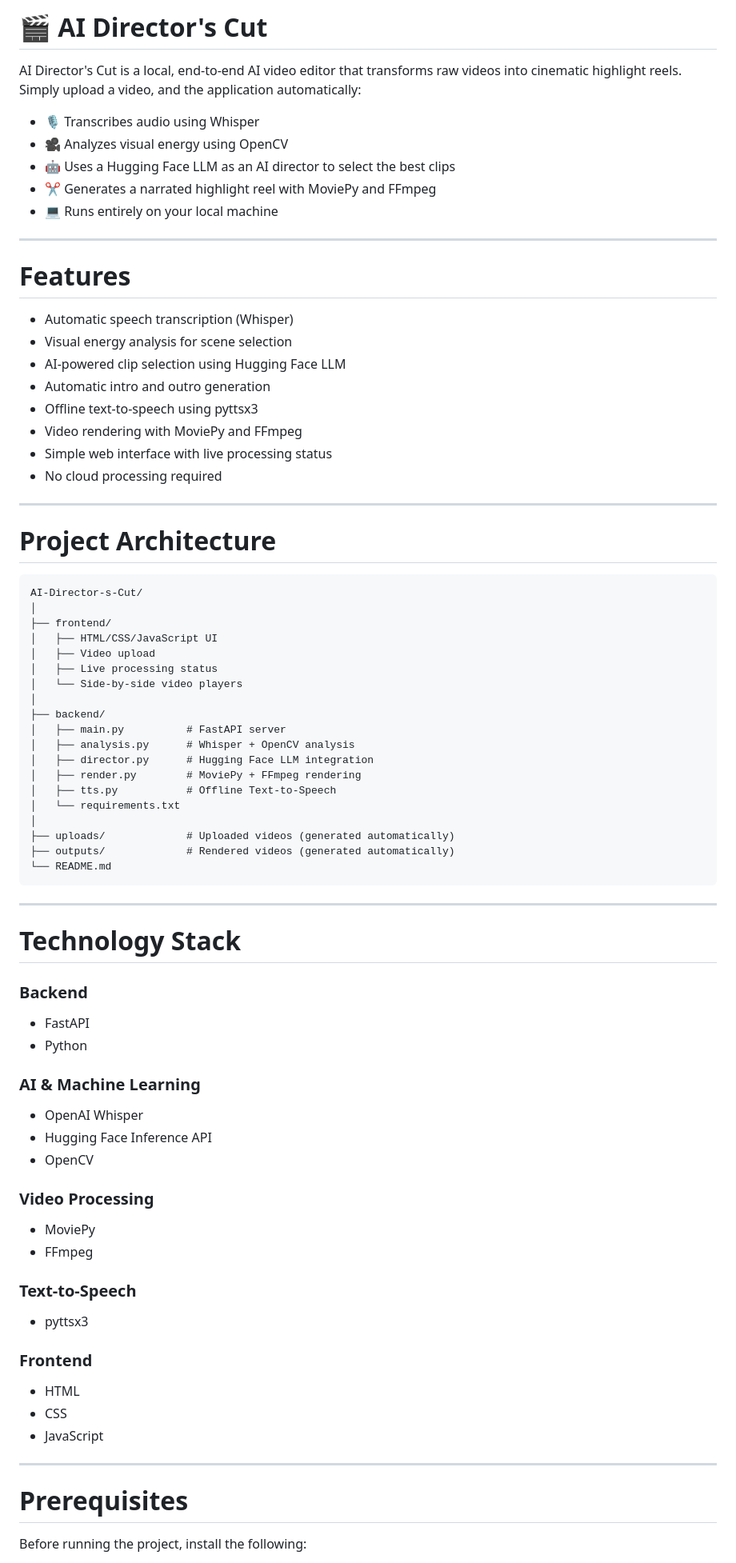
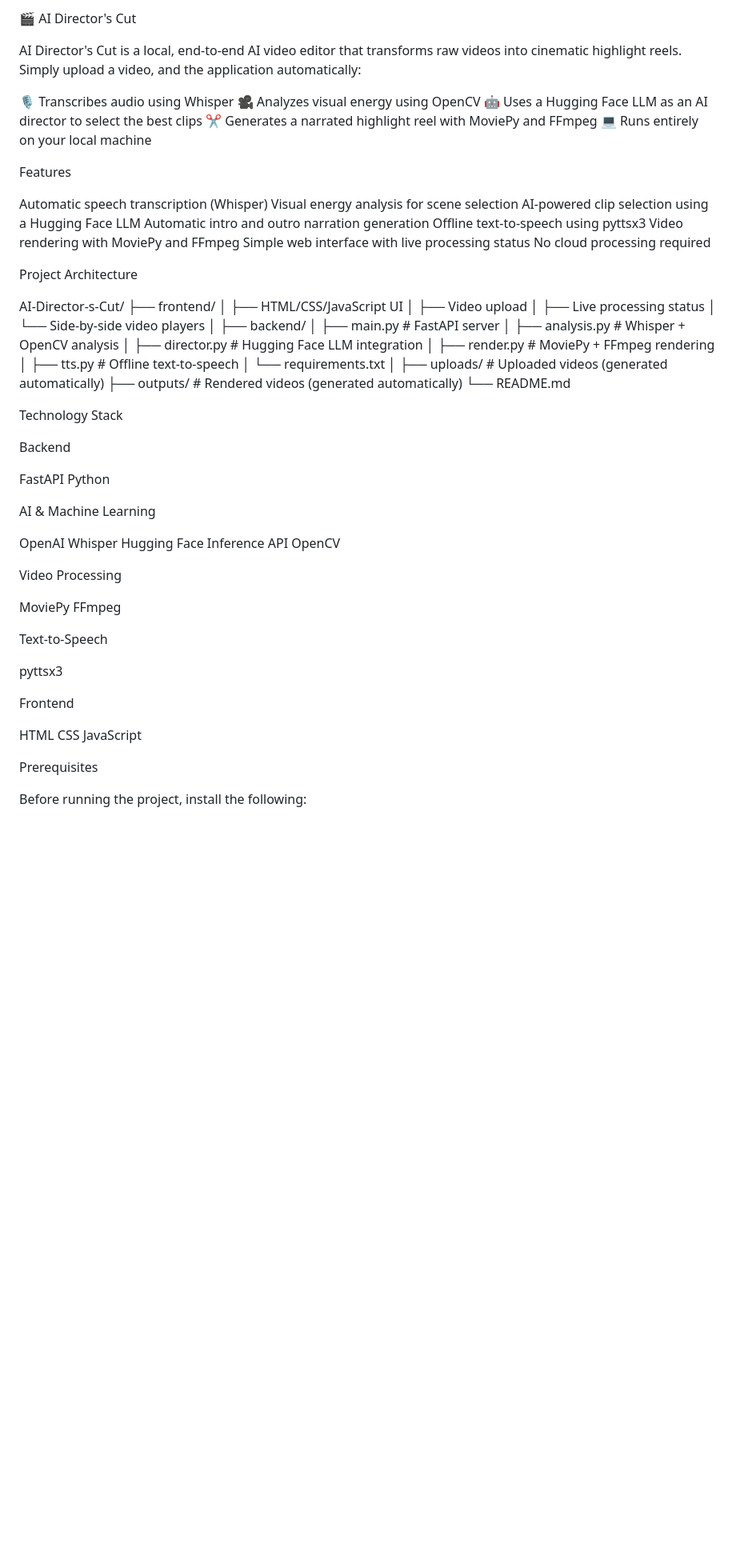
Before and after one commit to itskunalkanaujiya/AI-Director-s-Cut, a Markdown page: README.md, the part around one of its changes. Shown at 80% size. Rendered like a GitHub page; blank space fills up the shorter version.

````diff
--- a/README.md
+++ b/README.md
@@ -1,33 +1,31 @@
-# 🎬 AI Director's Cut
+🎬 AI Director's Cut
 
 AI Director's Cut is a local, end-to-end AI video editor that transforms raw videos into cinematic highlight reels. Simply upload a video, and the application automatically:
 
-- 🎙️ Transcribes audio using Whisper
-- 🎥 Analyzes visual energy using OpenCV
-- 🤖 Uses a Hugging Face LLM as an AI director to select the best clips
-- ✂️ Generates a narrated highlight reel with MoviePy and FFmpeg
-- 💻 Runs entirely on your local machine
 
----
+🎙️ Transcribes audio using Whisper
+🎥 Analyzes visual energy using OpenCV
+🤖 Uses a Hugging Face LLM as an AI director to select the best clips
+✂️ Generates a narrated highlight reel with MoviePy and FFmpeg
+💻 Runs entirely on your local machine
 
-# Features
 
-- Automatic speech transcription (Whisper)
-- Visual energy analysis for scene selection
-- AI-powered clip selection using Hugging Face LLM
-- Automatic intro and outro generation
-- Offline text-to-speech using pyttsx3
-- Video rendering with MoviePy and FFmpeg
-- Simple web interface with live processing status
-- No cloud processing required
+Features
 
----
 
-# Project Architecture
+Automatic speech transcription (Whisper)
+Visual energy analysis for scene selection
+AI-powered clip selection using a Hugging Face LLM
+Automatic intro and outro narration generation
+Offline text-to-speech using pyttsx3
+Video rendering with MoviePy and FFmpeg
+Simple web interface with live processing status
+No cloud processing required
 
-```
+
+Project Architecture
+
 AI-Director-s-Cut/
-│
 ├── frontend/
 │   ├── HTML/CSS/JavaScript UI
 │   ├── Video upload
@@ -38,48 +36,53 @@ AI-Director-s-Cut/
 │   ├── main.py          # FastAPI server
 │   ├── analysis.py      # Whisper + OpenCV analysis
 │   ├── director.py      # Hugging Face LLM integration
-│   ├── render.py        # MoviePy + FFmpeg rendering
-│   ├── tts.py           # Offline Text-to-Speech
+│   ├── render.py         # MoviePy + FFmpeg rendering
+│   ├── tts.py            # Offline text-to-speech
 │   └── requirements.txt
 │
-├── uploads/             # Uploaded videos (generated automatically)
-├── outputs/             # Rendered videos (generated automatically)
+├── uploads/              # Uploaded videos (generated automatically)
+├── outputs/               # Rendered videos (generated automatically)
 └── README.md
-```
 
----
+Technology Stack
 
-# Technology Stack
+Backend
 
-### Backend
 
-- FastAPI
-- Python
+FastAPI
+Python
 
-### AI & Machine Learning
 
-- OpenAI Whisper
-- Hugging Face Inference API
-- OpenCV
+AI & Machine Learning
 
-### Video Processing
 
-- MoviePy
-- FFmpeg
+OpenAI Whisper
+Hugging Face Inference API
+OpenCV
 
-### Text-to-Speech
 
-- pyttsx3
+Video Processing
 
-### Frontend
 
-- HTML
-- CSS
-- JavaScript
+MoviePy
+FFmpeg
 
----
 
-# Prerequisites
+Text-to-Speech
+
+
+pyttsx3
+
+
+Frontend
+
+
+HTML
+CSS
+JavaScript
+
+
+Prerequisites
 
 Before running the project, install the following:
 
````
Also changed, not shown: other parts of README.md (+85 -197 lines).
